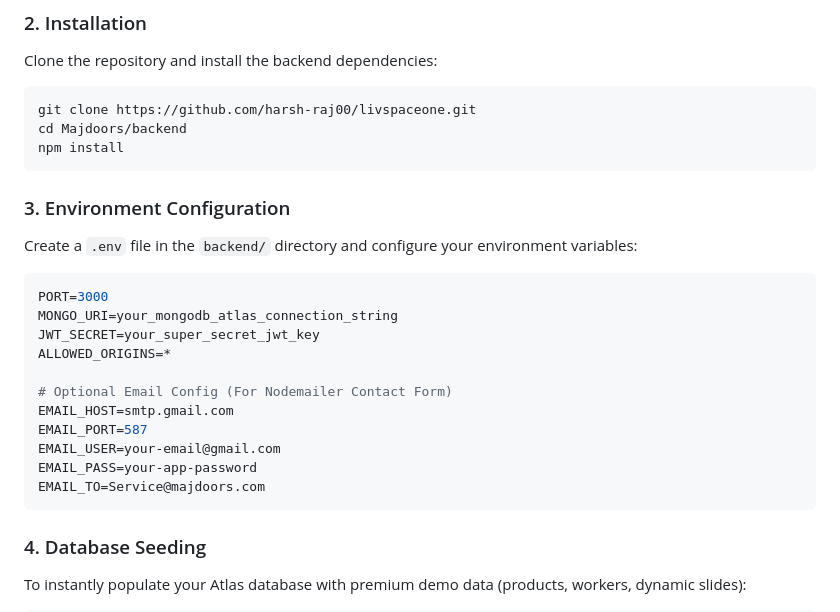
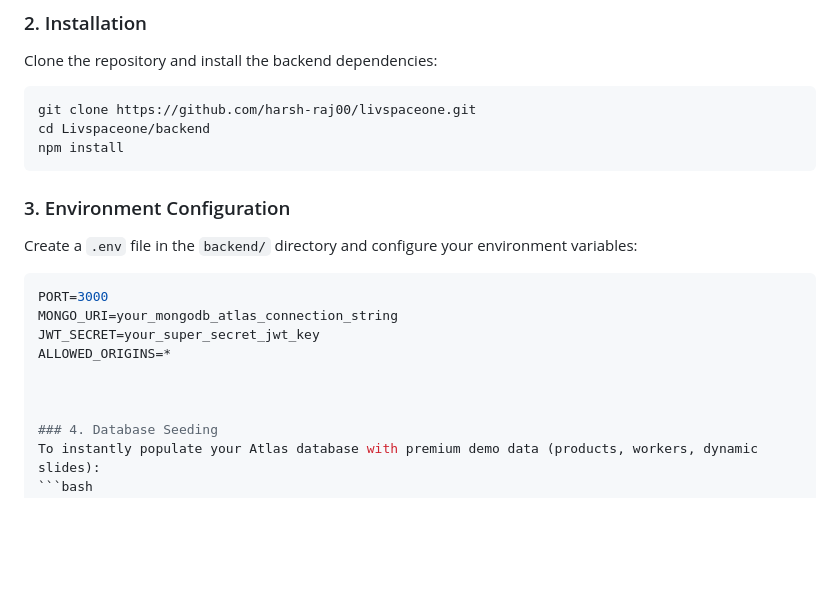
Before and after one commit to harsh-raj00/livspaceone, a Markdown page: README.md, the part around the change. Rendered like a GitHub page; blank space fills up the shorter version.

````diff
--- a/README.md
+++ b/README.md
@@ -57,7 +57,7 @@ Follow these instructions to get a copy of the project up and running on your lo
 Clone the repository and install the backend dependencies:
 ```bash
 git clone https://github.com/harsh-raj00/livspaceone.git
-cd Majdoors/backend
+cd Livspaceone/backend
 npm install
 ```
 
@@ -69,13 +69,7 @@ MONGO_URI=your_mongodb_atlas_connection_string
 JWT_SECRET=your_super_secret_jwt_key
 ALLOWED_ORIGINS=*
 
-# Optional Email Config (For Nodemailer Contact Form)
-EMAIL_HOST=smtp.gmail.com
-EMAIL_PORT=587
-EMAIL_USER=your-email@gmail.com
-EMAIL_PASS=your-app-password
-EMAIL_TO=Service@majdoors.com
-```
+
 
 ### 4. Database Seeding
 To instantly populate your Atlas database with premium demo data (products, workers, dynamic slides):
````
